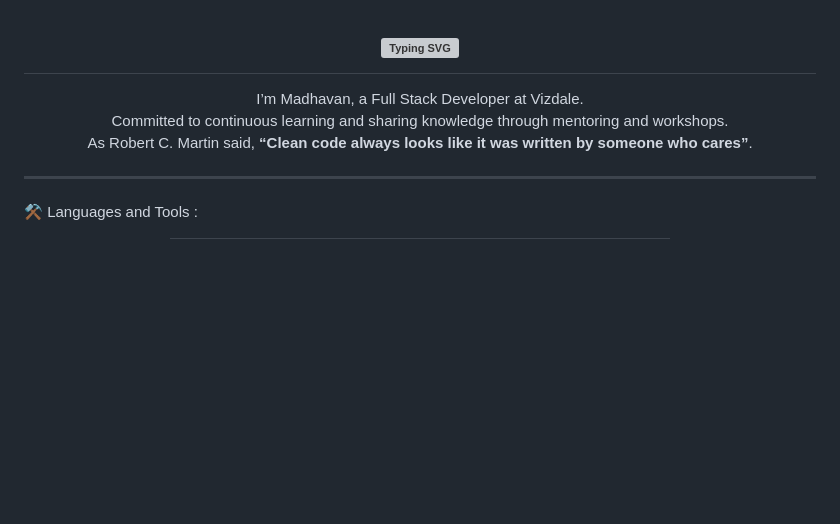
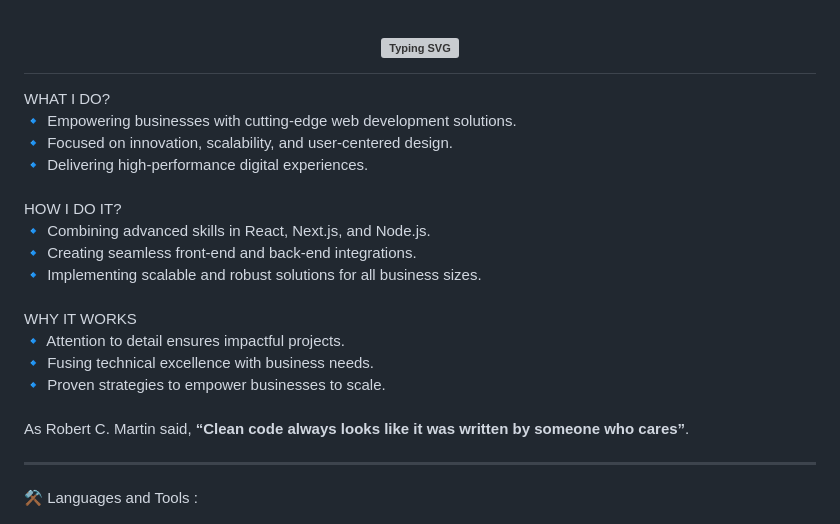
Before and after one commit to MadhavanAR/MadhavanAR, a Markdown page: README.md, the part around the change. Drawn GitHub-style; blank space fills up the shorter version; grey boxes are pictures that could not be loaded.

```diff
--- a/README.md
+++ b/README.md
@@ -4,9 +4,19 @@
   </h1>
 </div>
 
-<p align="center">
-   I’m Madhavan, a Full Stack Developer at Vizdale.<br>
-   Committed to continuous learning and sharing knowledge through mentoring and workshops.<br>
+<p align="">
+   WHAT I DO?<br>
+    🔹 Empowering businesses with cutting-edge web development solutions.<br>
+    🔹 Focused on innovation, scalability, and user-centered design.<br>
+    🔹 Delivering high-performance digital experiences.<br><br>
+   HOW I DO IT?<br>
+    🔹 Combining advanced skills in React, Next.js, and Node.js.<br>
+    🔹 Creating seamless front-end and back-end integrations.<br>
+    🔹 Implementing scalable and robust solutions for all business sizes.<br><br>
+   WHY IT WORKS<br>
+    🔹 Attention to detail ensures impactful projects.<br>
+    🔹 Fusing technical excellence with business needs.<br>
+    🔹 Proven strategies to empower businesses to scale.<br><br>
    As Robert C. Martin said, <strong>“Clean code always looks like it was written by someone who cares”</strong>.<br>
 </p>
 
```
